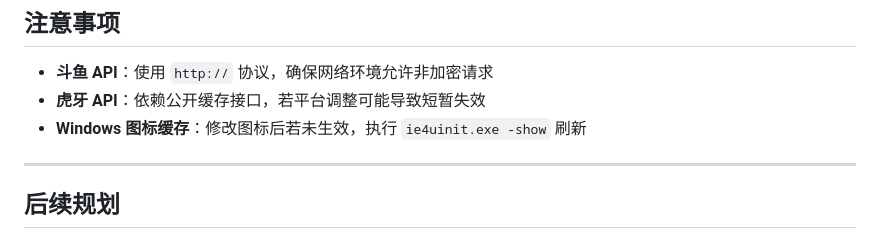
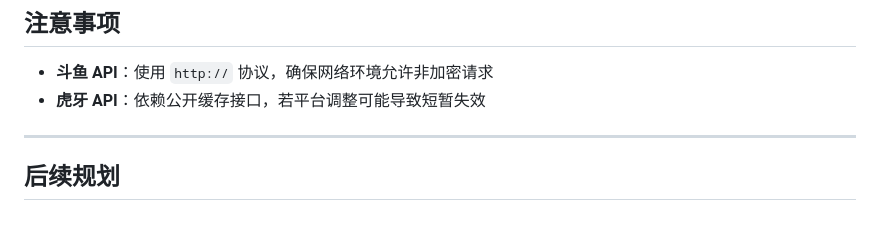
Before and after one commit to harutasaka/LiveMonitor, a Markdown page: README.md, the part around the change. GitHub-like rendering.

```diff
--- a/README.md
+++ b/README.md
@@ -84,7 +84,6 @@ LiveMonitor/
 
 - **斗鱼 API**：使用 `http://` 协议，确保网络环境允许非加密请求
 - **虎牙 API**：依赖公开缓存接口，若平台调整可能导致短暂失效
-- **Windows 图标缓存**：修改图标后若未生效，执行 `ie4uinit.exe -show` 刷新
 
 ---
 
```
